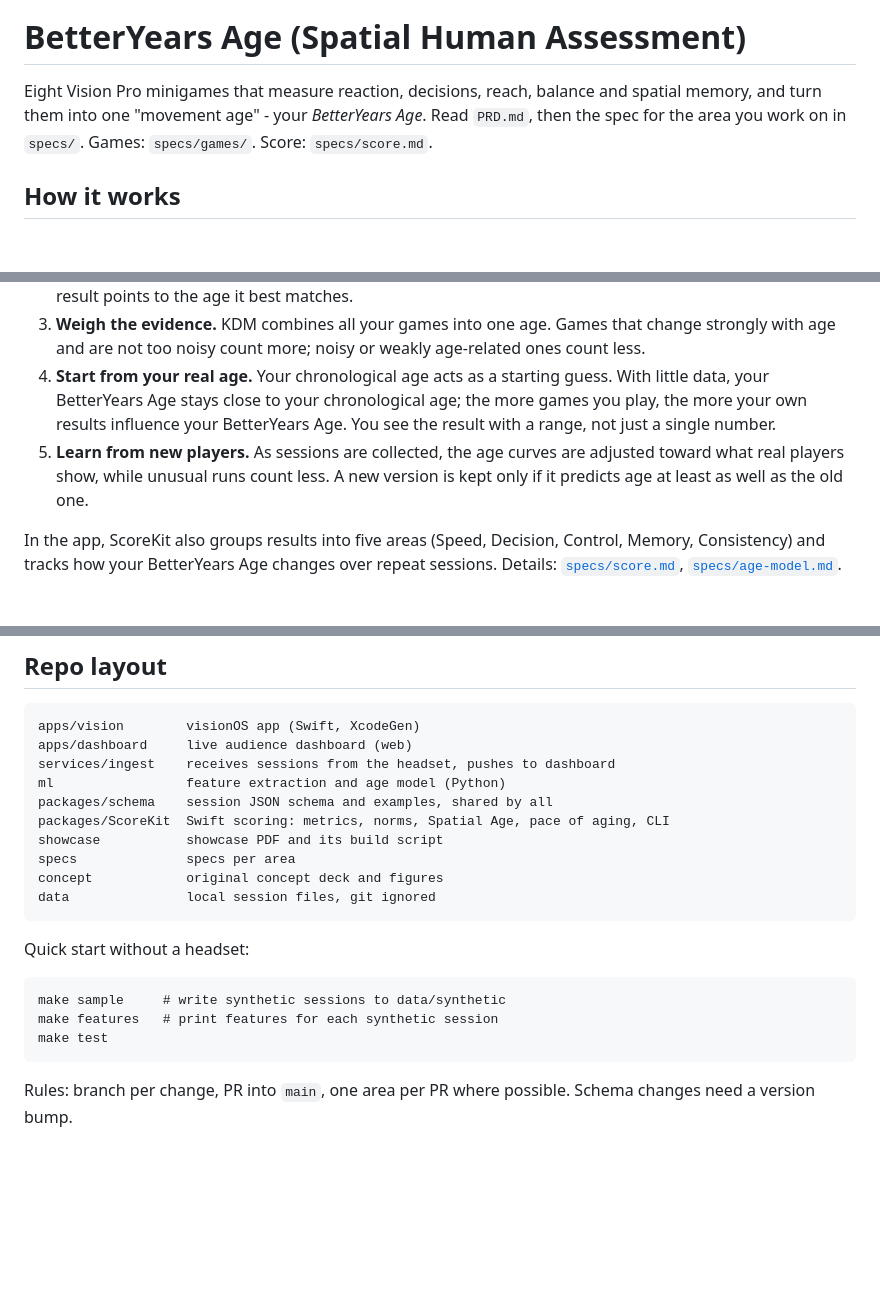
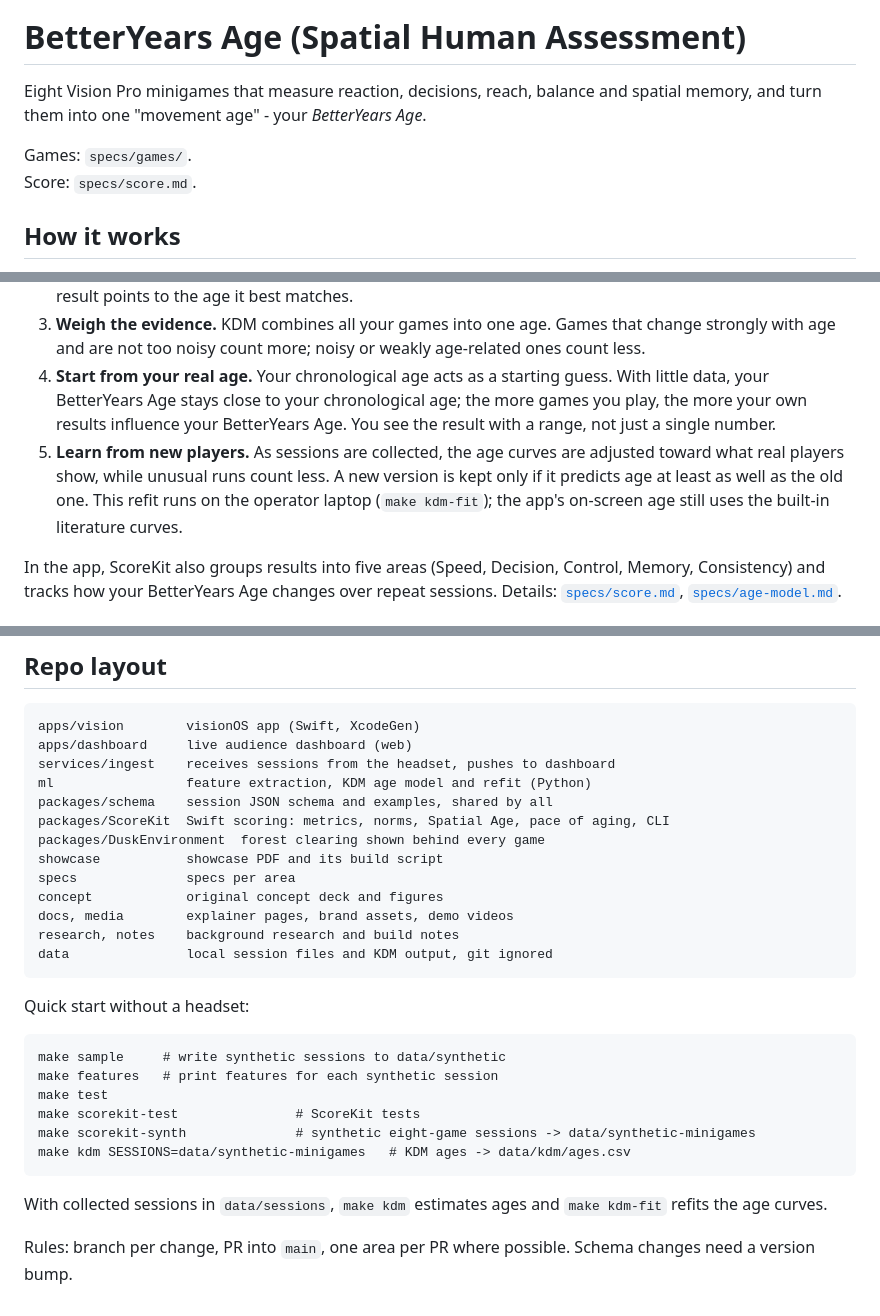
Before and after one commit to hunterh37/SpatialHumanAssesment, a Markdown page: README.md, 3 parts joined by grey strips. Drawn GitHub-style; blank space fills up the shorter version.

Commit message:
fix: update README

````diff
--- a/README.md
+++ b/README.md
@@ -2,7 +2,10 @@
 
 # BetterYears Age (Spatial Human Assessment)
 
-Eight Vision Pro minigames that measure reaction, decisions, reach, balance and spatial memory, and turn them into one "movement age" - your *BetterYears Age*. Read `PRD.md`, then the spec for the area you work on in `specs/`. Games: `specs/games/`. Score: `specs/score.md`.
+Eight Vision Pro minigames that measure reaction, decisions, reach, balance and spatial memory, and turn them into one "movement age" - your *BetterYears Age*.
+
+Games: `specs/games/`.
+Score: `specs/score.md`.
 
 ## How it works
 
@@ -44,7 +47,7 @@ Our *BetterYears Age* estimate is calculated using an algorithm inspired by the
 2. **Compare with age curves.** For each number, published studies tell us what is typical at every age. Your result points to the age it best matches.
 3. **Weigh the evidence.** KDM combines all your games into one age. Games that change strongly with age and are not too noisy count more; noisy or weakly age-related ones count less.
 4. **Start from your real age.** Your chronological age acts as a starting guess. With little data, your BetterYears Age stays close to your chronological age; the more games you play, the more your own results influence your BetterYears Age. You see the result with a range, not just a single number.
-5. **Learn from new players.** As sessions are collected, the age curves are adjusted toward what real players show, while unusual runs count less. A new version is kept only if it predicts age at least as well as the old one.
+5. **Learn from new players.** As sessions are collected, the age curves are adjusted toward what real players show, while unusual runs count less. A new version is kept only if it predicts age at least as well as the old one. This refit runs on the operator laptop (`make kdm-fit`); the app's on-screen age still uses the built-in literature curves.
 
 In the app, ScoreKit also groups results into five areas (Speed, Decision, Control, Memory, Consistency) and tracks how your BetterYears Age changes over repeat sessions. Details: [`specs/score.md`](specs/score.md), [`specs/age-model.md`](specs/age-model.md).
 
@@ -62,13 +65,16 @@ More details are in [media/](media/). Music: "Better Years Calm" by Alex Fu.
 apps/vision        visionOS app (Swift, XcodeGen)
 apps/dashboard     live audience dashboard (web)
 services/ingest    receives sessions from the headset, pushes to dashboard
-ml                 feature extraction and age model (Python)
+ml                 feature extraction, KDM age model and refit (Python)
 packages/schema    session JSON schema and examples, shared by all
 packages/ScoreKit  Swift scoring: metrics, norms, Spatial Age, pace of aging, CLI
+packages/DuskEnvironment  forest clearing shown behind every game
 showcase           showcase PDF and its build script
 specs              specs per area
 concept            original concept deck and figures
-data               local session files, git ignored
+docs, media        explainer pages, brand assets, demo videos
+research, notes    background research and build notes
+data               local session files and KDM output, git ignored
 ```
 
 Quick start without a headset:
@@ -77,6 +83,11 @@ Quick start without a headset:
 make sample     # write synthetic sessions to data/synthetic
 make features   # print features for each synthetic session
 make test
+make scorekit-test               # ScoreKit tests
+make scorekit-synth              # synthetic eight-game sessions -> data/synthetic-minigames
+make kdm SESSIONS=data/synthetic-minigames   # KDM ages -> data/kdm/ages.csv
 ```
 
+With collected sessions in `data/sessions`, `make kdm` estimates ages and `make kdm-fit` refits the age curves.
+
 Rules: branch per change, PR into `main`, one area per PR where possible. Schema changes need a version bump.
````
